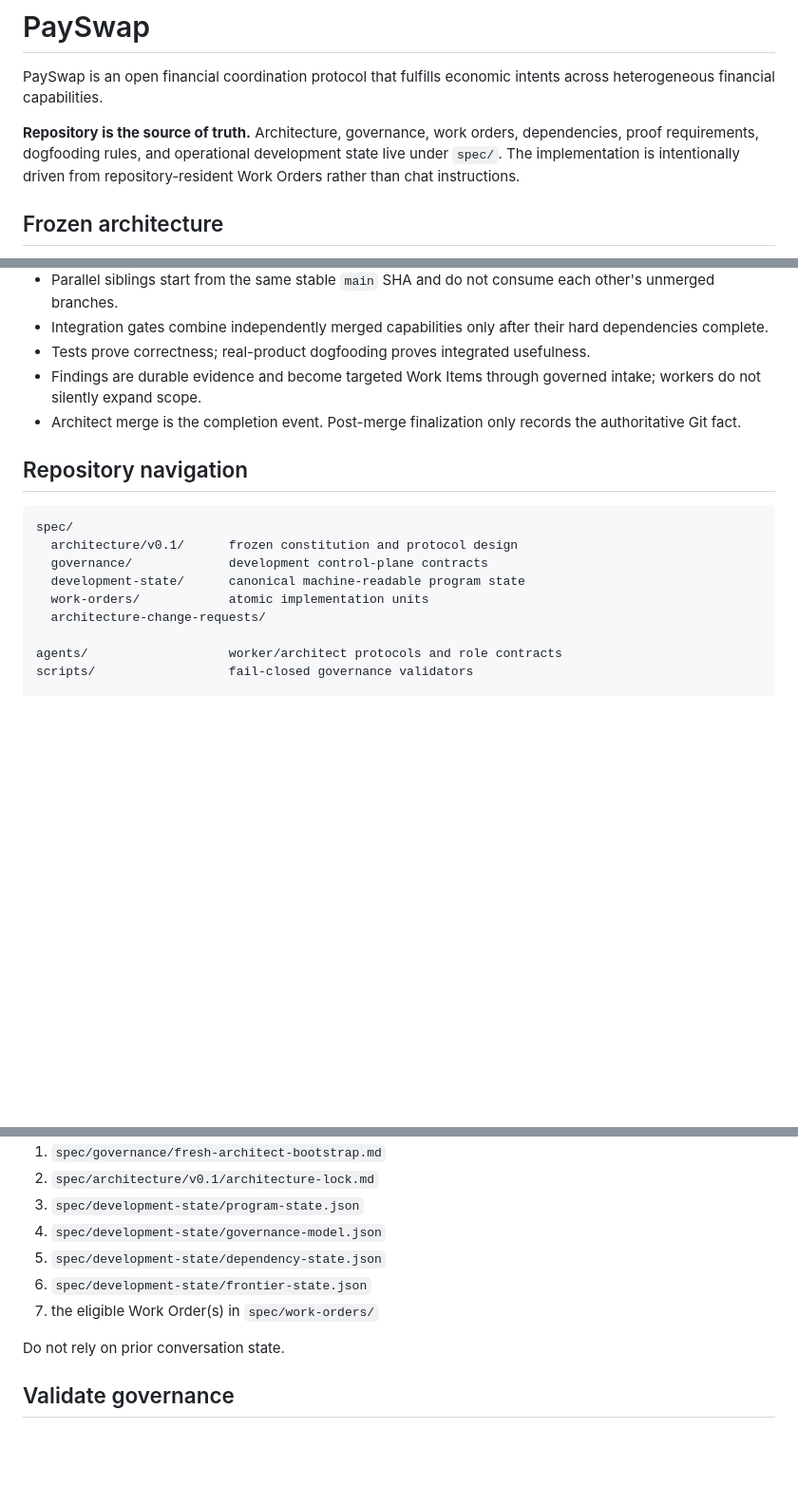
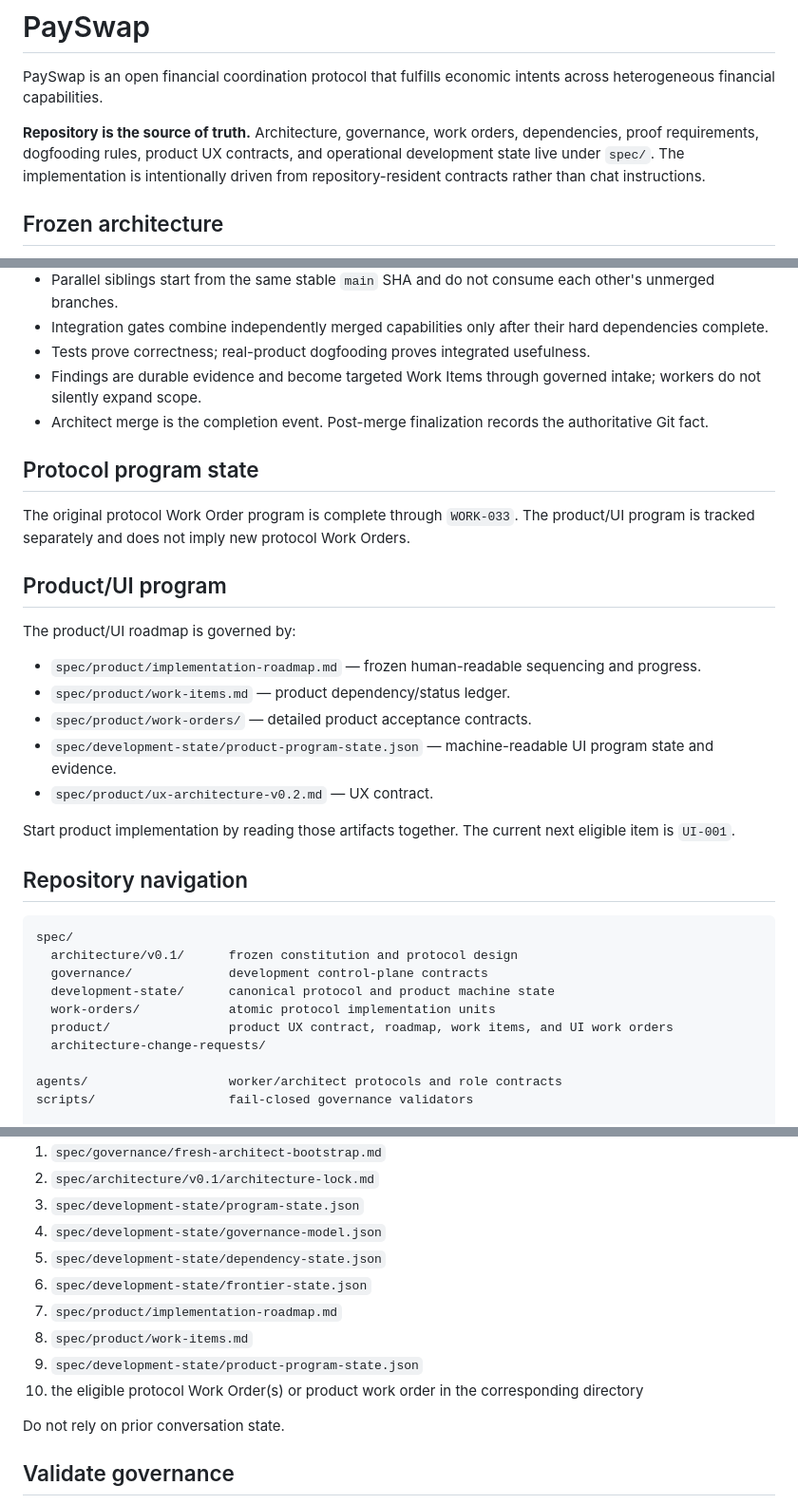
Before and after one commit to pectoraux/payswap3, a Markdown page: README.md, 3 parts joined by grey strips. Shown at 95% size. Rendered like a GitHub page; blank space fills up the shorter version.

Commit message:
Document product UI governance bootstrap

```diff
--- a/README.md
+++ b/README.md
@@ -2,7 +2,7 @@
 
 PaySwap is an open financial coordination protocol that fulfills economic intents across heterogeneous financial capabilities.
 
-**Repository is the source of truth.** Architecture, governance, work orders, dependencies, proof requirements, dogfooding rules, and operational development state live under `spec/`. The implementation is intentionally driven from repository-resident Work Orders rather than chat instructions.
+**Repository is the source of truth.** Architecture, governance, work orders, dependencies, proof requirements, dogfooding rules, product UX contracts, and operational development state live under `spec/`. The implementation is intentionally driven from repository-resident contracts rather than chat instructions.
 
 ## Frozen architecture
 
@@ -18,7 +18,23 @@ PaySwap is an open financial coordination protocol that fulfills economic intent
 - Integration gates combine independently merged capabilities only after their hard dependencies complete.
 - Tests prove correctness; real-product dogfooding proves integrated usefulness.
 - Findings are durable evidence and become targeted Work Items through governed intake; workers do not silently expand scope.
-- Architect merge is the completion event. Post-merge finalization only records the authoritative Git fact.
+- Architect merge is the completion event. Post-merge finalization records the authoritative Git fact.
+
+## Protocol program state
+
+The original protocol Work Order program is complete through `WORK-033`. The product/UI program is tracked separately and does not imply new protocol Work Orders.
+
+## Product/UI program
+
+The product/UI roadmap is governed by:
+
+- `spec/product/implementation-roadmap.md` — frozen human-readable sequencing and progress.
+- `spec/product/work-items.md` — product dependency/status ledger.
+- `spec/product/work-orders/` — detailed product acceptance contracts.
+- `spec/development-state/product-program-state.json` — machine-readable UI program state and evidence.
+- `spec/product/ux-architecture-v0.2.md` — UX contract.
+
+Start product implementation by reading those artifacts together. The current next eligible item is `UI-001`.
 
 ## Repository navigation
 
@@ -26,8 +42,9 @@ PaySwap is an open financial coordination protocol that fulfills economic intent
 spec/
   architecture/v0.1/      frozen constitution and protocol design
   governance/             development control-plane contracts
-  development-state/      canonical machine-readable program state
-  work-orders/            atomic implementation units
+  development-state/      canonical protocol and product machine state
+  work-orders/            atomic protocol implementation units
+  product/                product UX contract, roadmap, work items, and UI work orders
   architecture-change-requests/
 
 agents/                   worker/architect protocols and role contracts
@@ -46,7 +63,10 @@ A new Architect should start with:
 4. `spec/development-state/governance-model.json`
 5. `spec/development-state/dependency-state.json`
 6. `spec/development-state/frontier-state.json`
-7. the eligible Work Order(s) in `spec/work-orders/`
+7. `spec/product/implementation-roadmap.md`
+8. `spec/product/work-items.md`
+9. `spec/development-state/product-program-state.json`
+10. the eligible protocol Work Order(s) or product work order in the corresponding directory
 
 Do not rely on prior conversation state.
 
```
Also changed, not shown: other parts of README.md (+1 -1 lines).
